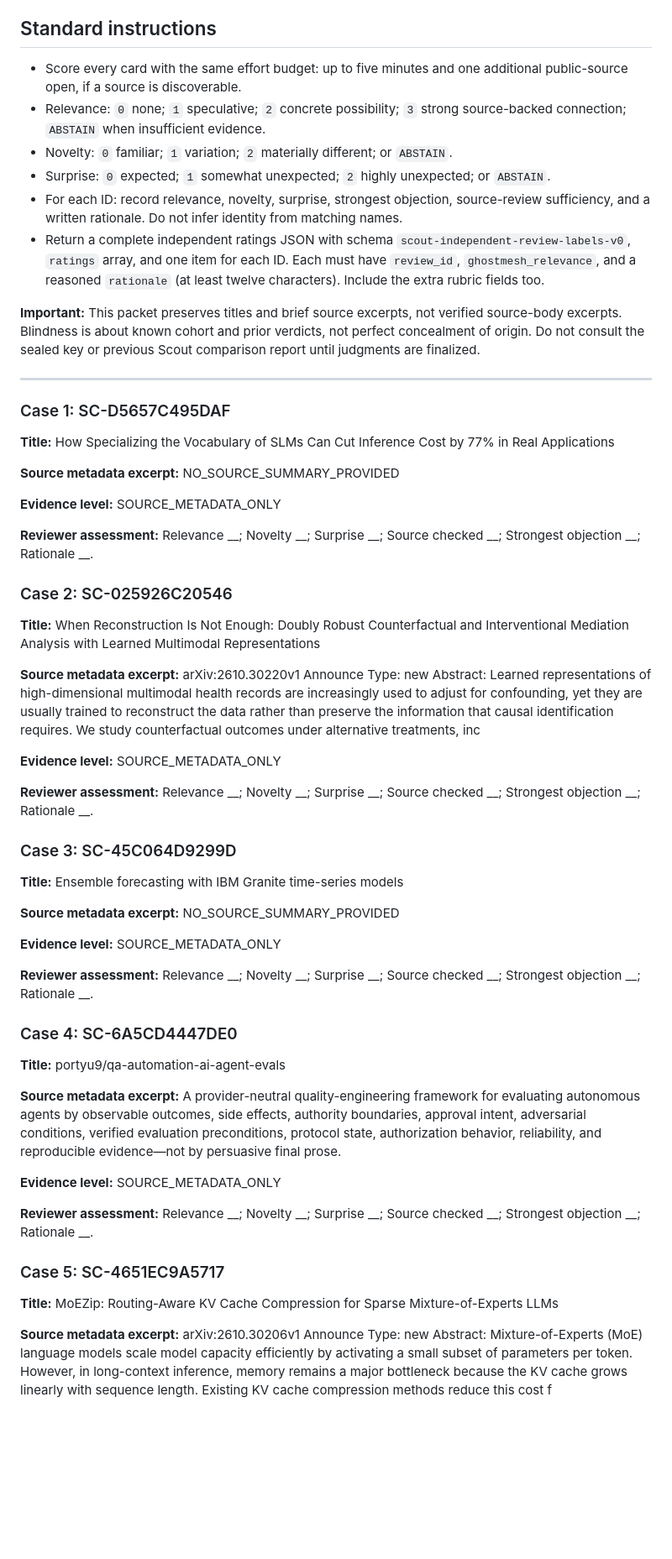
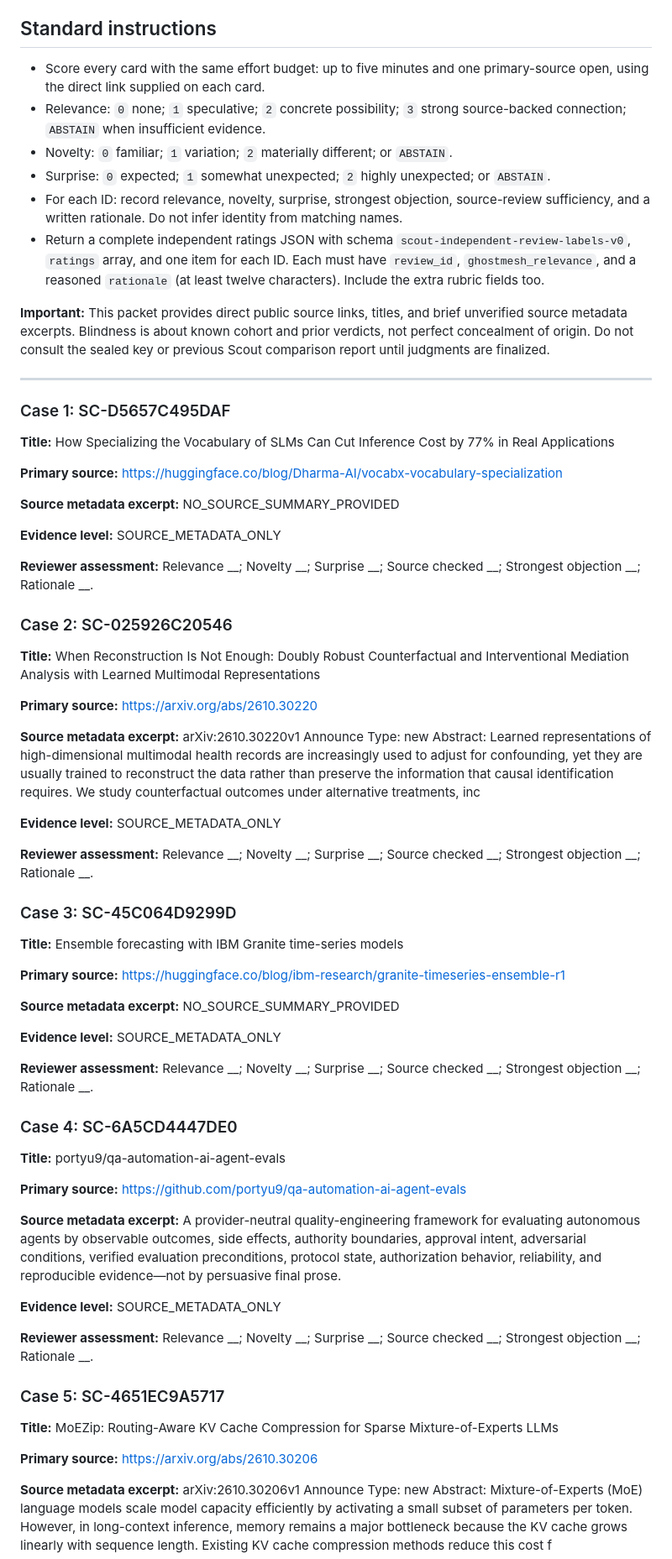
Before and after one commit to pinklon/ghostmesh-readers, a Markdown page: research/scout-blind-review-packet-v0.md, the part around one of its changes. Shown at 84% size. GitHub-like rendering; blank space fills up the shorter version.

Commit message:
research: repair 21 blinded review cases with direct public source links

```diff
--- a/research/scout-blind-review-packet-v0.md
+++ b/research/scout-blind-review-packet-v0.md
@@ -4,20 +4,22 @@
 
 ## Standard instructions
 
-- Score every card with the same effort budget: up to five minutes and one additional public-source open, if a source is discoverable.
+- Score every card with the same effort budget: up to five minutes and one primary-source open, using the direct link supplied on each card.
 - Relevance: `0` none; `1` speculative; `2` concrete possibility; `3` strong source-backed connection; `ABSTAIN` when insufficient evidence.
 - Novelty: `0` familiar; `1` variation; `2` materially different; or `ABSTAIN`.
 - Surprise: `0` expected; `1` somewhat unexpected; `2` highly unexpected; or `ABSTAIN`.
 - For each ID: record relevance, novelty, surprise, strongest objection, source-review sufficiency, and a written rationale. Do not infer identity from matching names.
 - Return a complete independent ratings JSON with schema `scout-independent-review-labels-v0`, `ratings` array, and one item for each ID. Each must have `review_id`, `ghostmesh_relevance`, and a reasoned `rationale` (at least twelve characters). Include the extra rubric fields too.
 
-**Important:** This packet preserves titles and brief source excerpts, not verified source-body excerpts. Blindness is about known cohort and prior verdicts, not perfect concealment of origin. Do not consult the sealed key or previous Scout comparison report until judgments are finalized.
+**Important:** This packet provides direct public source links, titles, and brief unverified source metadata excerpts. Blindness is about known cohort and prior verdicts, not perfect concealment of origin. Do not consult the sealed key or previous Scout comparison report until judgments are finalized.
 
 ---
 
 ### Case 1: SC-D5657C495DAF
 
 **Title:** How Specializing the Vocabulary of SLMs Can Cut Inference Cost by 77% in Real Applications
+
+**Primary source:** https://huggingface.co/blog/Dharma-AI/vocabx-vocabulary-specialization
 
 **Source metadata excerpt:** NO_SOURCE_SUMMARY_PROVIDED
 
@@ -29,6 +31,8 @@
 
 **Title:** When Reconstruction Is Not Enough: Doubly Robust Counterfactual and Interventional Mediation Analysis with Learned Multimodal Representations
 
+**Primary source:** https://arxiv.org/abs/2610.30220
+
 **Source metadata excerpt:** arXiv:2610.30220v1 Announce Type: new Abstract: Learned representations of high-dimensional multimodal health records are increasingly used to adjust for confounding, yet they are usually trained to reconstruct the data rather than preserve the information that causal identification requires. We study counterfactual outcomes under alternative treatments, inc
 
 **Evidence level:** SOURCE_METADATA_ONLY
@@ -38,6 +42,8 @@
 ### Case 3: SC-45C064D9299D
 
 **Title:** Ensemble forecasting with IBM Granite time-series models
+
+**Primary source:** https://huggingface.co/blog/ibm-research/granite-timeseries-ensemble-r1
 
 **Source metadata excerpt:** NO_SOURCE_SUMMARY_PROVIDED
 
@@ -49,6 +55,8 @@
 
 **Title:** portyu9/qa-automation-ai-agent-evals
 
+**Primary source:** https://github.com/portyu9/qa-automation-ai-agent-evals
+
 **Source metadata excerpt:** A provider-neutral quality-engineering framework for evaluating autonomous agents by observable outcomes, side effects, authority boundaries, approval intent, adversarial conditions, verified evaluation preconditions, protocol state, authorization behavior, reliability, and reproducible evidence—not by persuasive final prose.
 
 **Evidence level:** SOURCE_METADATA_ONLY
@@ -58,6 +66,8 @@
 ### Case 5: SC-4651EC9A5717
 
 **Title:** MoEZip: Routing-Aware KV Cache Compression for Sparse Mixture-of-Experts LLMs
+
+**Primary source:** https://arxiv.org/abs/2610.30206
 
 **Source metadata excerpt:** arXiv:2610.30206v1 Announce Type: new Abstract: Mixture-of-Experts (MoE) language models scale model capacity efficiently by activating a small subset of parameters per token. However, in long-context inference, memory remains a major bottleneck because the KV cache grows linearly with sequence length. Existing KV cache compression methods reduce this cost f
 
```
Also changed, not shown: other parts of research/scout-blind-review-packet-v0.md (+32 -0 lines).
